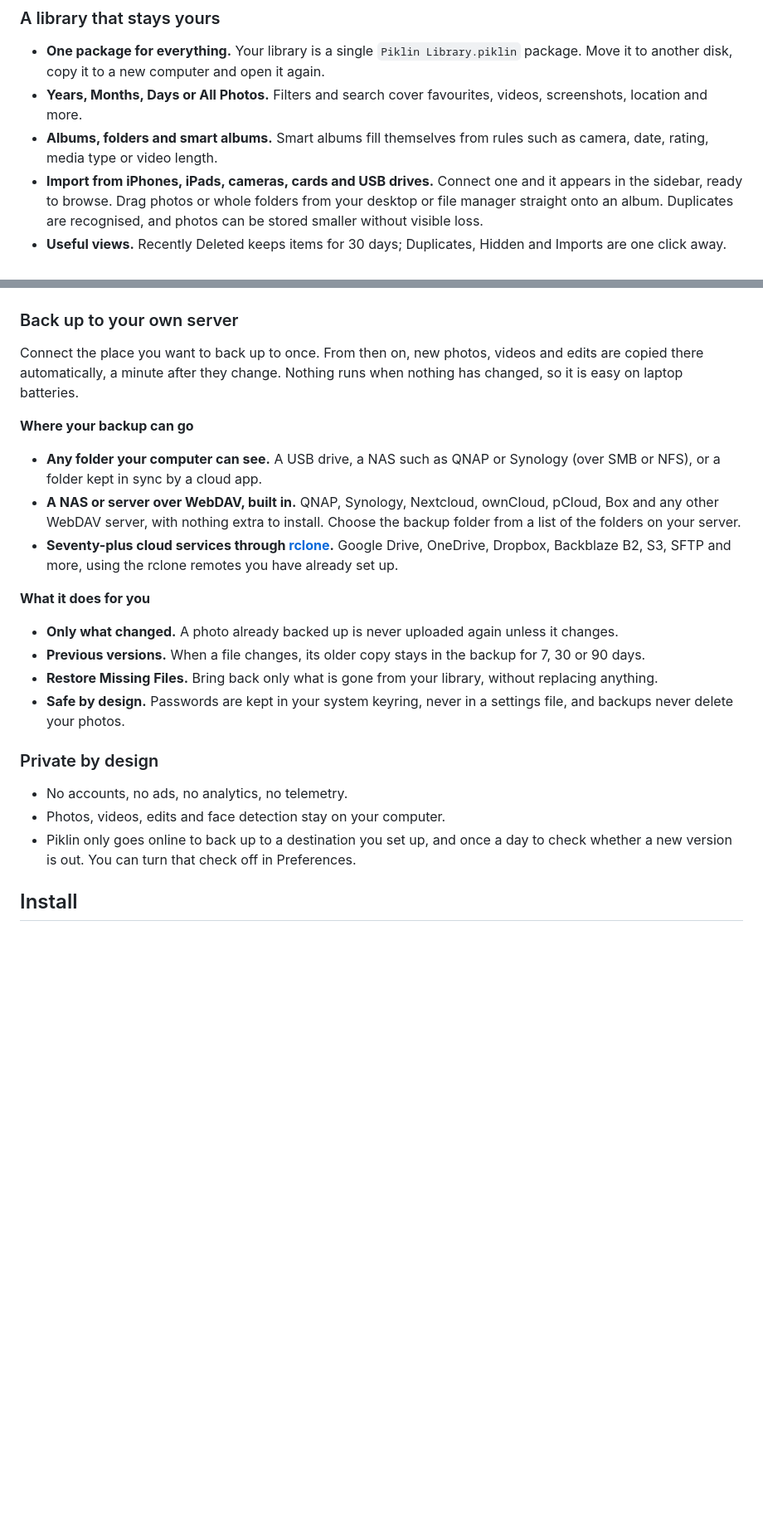
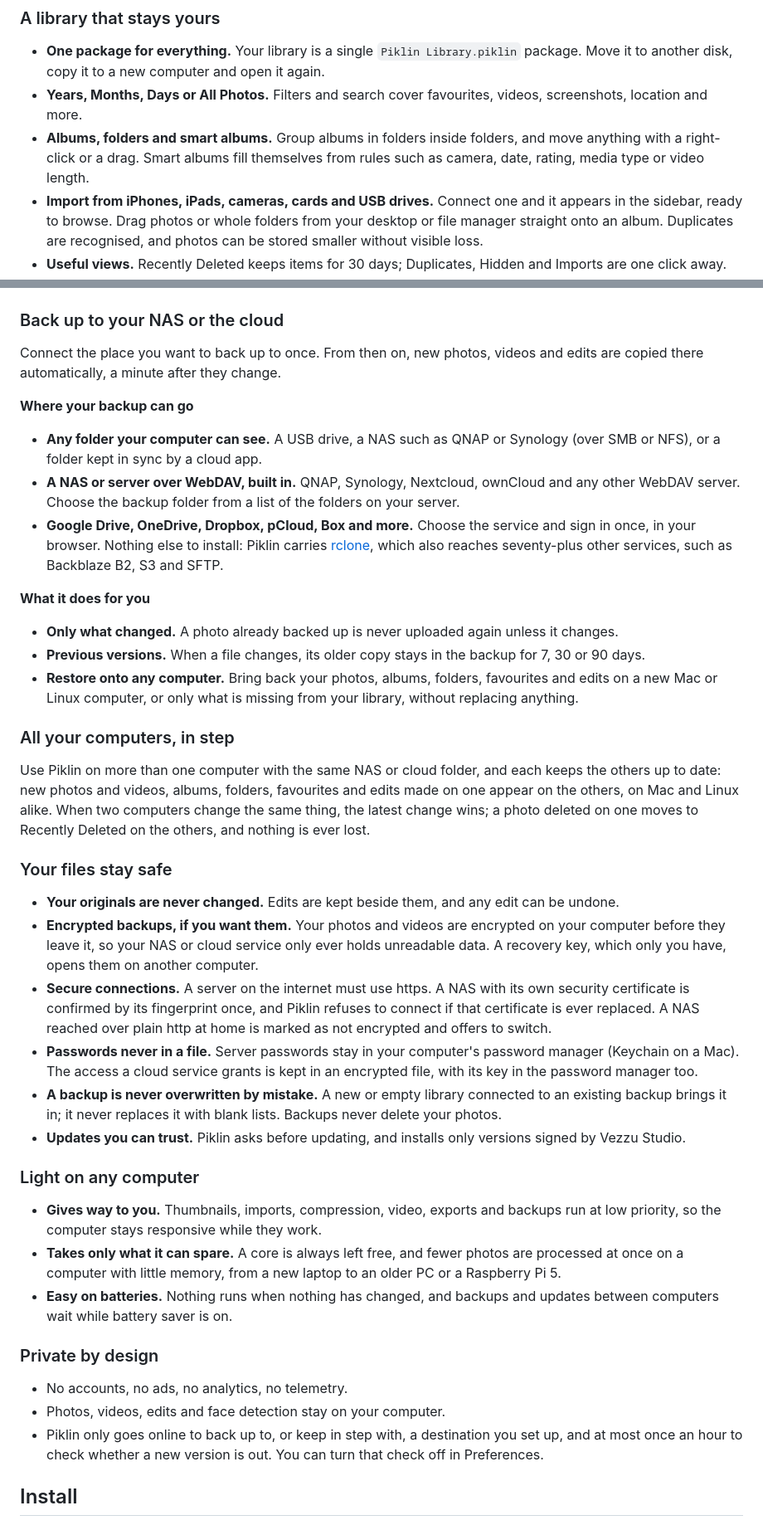
Before and after one commit to vezzulab/Piklin, a Markdown page: README.md, 2 parts joined by grey strips. Shown at 83% size. Rendered like a GitHub page; blank space fills up the shorter version.

Commit message:
README: everything Piklin does, and how it keeps your files safe
Adds syncing between computers, cloud backups with nothing to install,
encrypted backups, secure connections, how backups are protected from being
overwritten, signed updates, and how Piklin stays light on older computers
and batteries. Corrects how often updates are checked.

```diff
--- a/README.md
+++ b/README.md
@@ -26,7 +26,7 @@
 
 - **One package for everything.** Your library is a single `Piklin Library.piklin` package. Move it to another disk, copy it to a new computer and open it again.
 - **Years, Months, Days or All Photos.** Filters and search cover favourites, videos, screenshots, location and more.
-- **Albums, folders and smart albums.** Smart albums fill themselves from rules such as camera, date, rating, media type or video length.
+- **Albums, folders and smart albums.** Group albums in folders inside folders, and move anything with a right-click or a drag. Smart albums fill themselves from rules such as camera, date, rating, media type or video length.
 - **Import from iPhones, iPads, cameras, cards and USB drives.** Connect one and it appears in the sidebar, ready to browse. Drag photos or whole folders from your desktop or file manager straight onto an album. Duplicates are recognised, and photos can be stored smaller without visible loss.
 - **Useful views.** Recently Deleted keeps items for 30 days; Duplicates, Hidden and Imports are one click away.
 
@@ -54,28 +54,46 @@
   <img src="docs/screenshots/video-editor.png" alt="Editing a video" width="900">
 </p>
 
-### Back up to your own server
+### Back up to your NAS or the cloud
 
-Connect the place you want to back up to once. From then on, new photos, videos and edits are copied there automatically, a minute after they change. Nothing runs when nothing has changed, so it is easy on laptop batteries.
+Connect the place you want to back up to once. From then on, new photos, videos and edits are copied there automatically, a minute after they change.
 
 **Where your backup can go**
 
 - **Any folder your computer can see.** A USB drive, a NAS such as QNAP or Synology (over SMB or NFS), or a folder kept in sync by a cloud app.
-- **A NAS or server over WebDAV, built in.** QNAP, Synology, Nextcloud, ownCloud, pCloud, Box and any other WebDAV server, with nothing extra to install. Choose the backup folder from a list of the folders on your server.
-- **Seventy-plus cloud services through [rclone](https://rclone.org).** Google Drive, OneDrive, Dropbox, Backblaze B2, S3, SFTP and more, using the rclone remotes you have already set up.
+- **A NAS or server over WebDAV, built in.** QNAP, Synology, Nextcloud, ownCloud and any other WebDAV server. Choose the backup folder from a list of the folders on your server.
+- **Google Drive, OneDrive, Dropbox, pCloud, Box and more.** Choose the service and sign in once, in your browser. Nothing else to install: Piklin carries [rclone](https://rclone.org), which also reaches seventy-plus other services, such as Backblaze B2, S3 and SFTP.
 
 **What it does for you**
 
 - **Only what changed.** A photo already backed up is never uploaded again unless it changes.
 - **Previous versions.** When a file changes, its older copy stays in the backup for 7, 30 or 90 days.
-- **Restore Missing Files.** Bring back only what is gone from your library, without replacing anything.
-- **Safe by design.** Passwords are kept in your system keyring, never in a settings file, and backups never delete your photos.
+- **Restore onto any computer.** Bring back your photos, albums, folders, favourites and edits on a new Mac or Linux computer, or only what is missing from your library, without replacing anything.
+
+### All your computers, in step
+
+Use Piklin on more than one computer with the same NAS or cloud folder, and each keeps the others up to date: new photos and videos, albums, folders, favourites and edits made on one appear on the others, on Mac and Linux alike. When two computers change the same thing, the latest change wins; a photo deleted on one moves to Recently Deleted on the others, and nothing is ever lost.
+
+### Your files stay safe
+
+- **Your originals are never changed.** Edits are kept beside them, and any edit can be undone.
+- **Encrypted backups, if you want them.** Your photos and videos are encrypted on your computer before they leave it, so your NAS or cloud service only ever holds unreadable data. A recovery key, which only you have, opens them on another computer.
+- **Secure connections.** A server on the internet must use https. A NAS with its own security certificate is confirmed by its fingerprint once, and Piklin refuses to connect if that certificate is ever replaced. A NAS reached over plain http at home is marked as not encrypted and offers to switch.
+- **Passwords never in a file.** Server passwords stay in your computer's password manager (Keychain on a Mac). The access a cloud service grants is kept in an encrypted file, with its key in the password manager too.
+- **A backup is never overwritten by mistake.** A new or empty library connected to an existing backup brings it in; it never replaces it with blank lists. Backups never delete your photos.
+- **Updates you can trust.** Piklin asks before updating, and installs only versions signed by Vezzu Studio.
+
+### Light on any computer
+
+- **Gives way to you.** Thumbnails, imports, compression, video, exports and backups run at low priority, so the computer stays responsive while they work.
+- **Takes only what it can spare.** A core is always left free, and fewer photos are processed at once on a computer with little memory, from a new laptop to an older PC or a Raspberry Pi 5.
+- **Easy on batteries.** Nothing runs when nothing has changed, and backups and updates between computers wait while battery saver is on.
 
 ### Private by design
 
 - No accounts, no ads, no analytics, no telemetry.
 - Photos, videos, edits and face detection stay on your computer.
-- Piklin only goes online to back up to a destination you set up, and once a day to check whether a new version is out. You can turn that check off in Preferences.
+- Piklin only goes online to back up to, or keep in step with, a destination you set up, and at most once an hour to check whether a new version is out. You can turn that check off in Preferences.
 
 ## Install
 
```
Also changed, not shown: other parts of README.md (+1 -1 lines).
